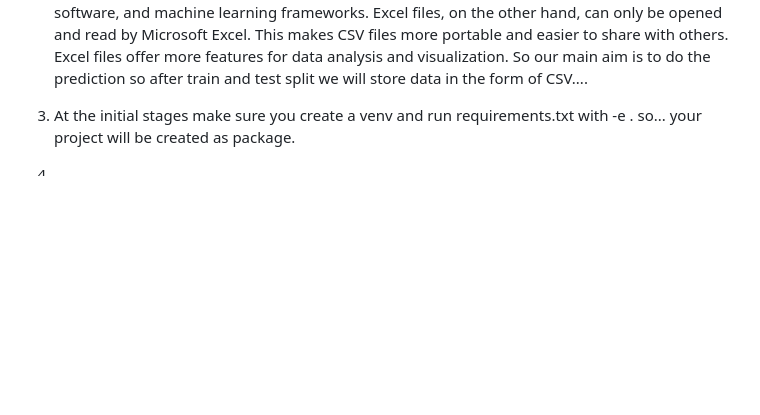
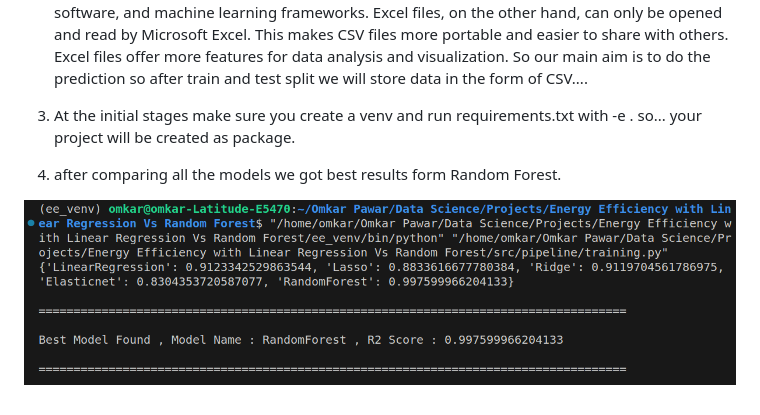
Before and after one commit to omkarpawar1430/Energy-Efficiency-with-Linear-Regression-Vs-Random-Forest, a Markdown page: Tasks_n_Obeservations.md, the part around the change. Drawn GitHub-style; pictures changed too: Assets/compare_model.png (added); blank space fills up the shorter version.

```diff
--- a/Tasks_n_Obeservations.md
+++ b/Tasks_n_Obeservations.md
@@ -16,4 +16,6 @@ Excel files offer more features for data analysis and visualization. So our main
 
 3. At the initial stages make sure you create a venv and run requirements.txt with -e . so... your project will be created as package.
 
-4.
+4. after comparing all the models we got best results form Random Forest.
+
+![Alt text](Assets/compare_model.png)
```
Also changed, not shown: 8 other files.
